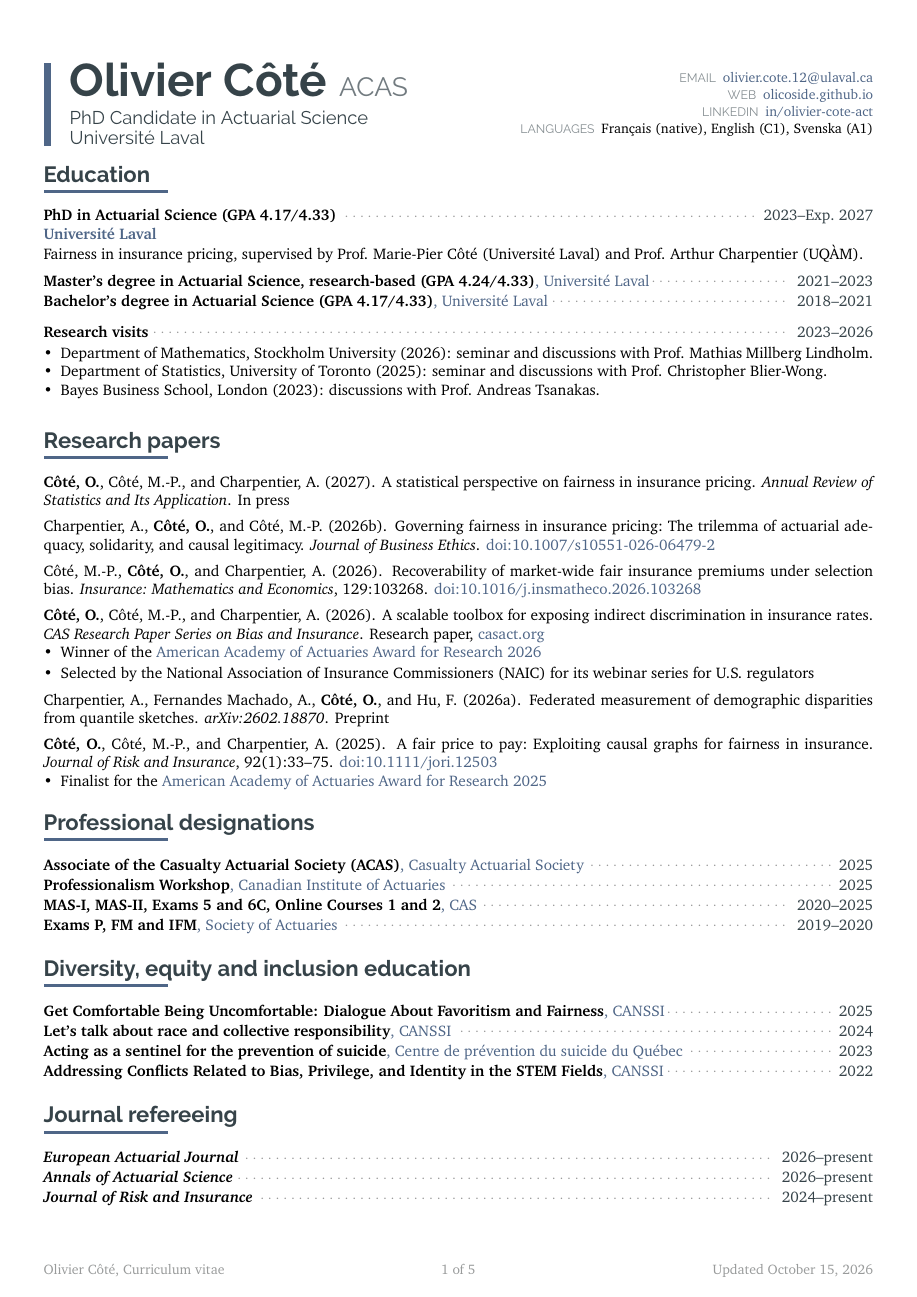
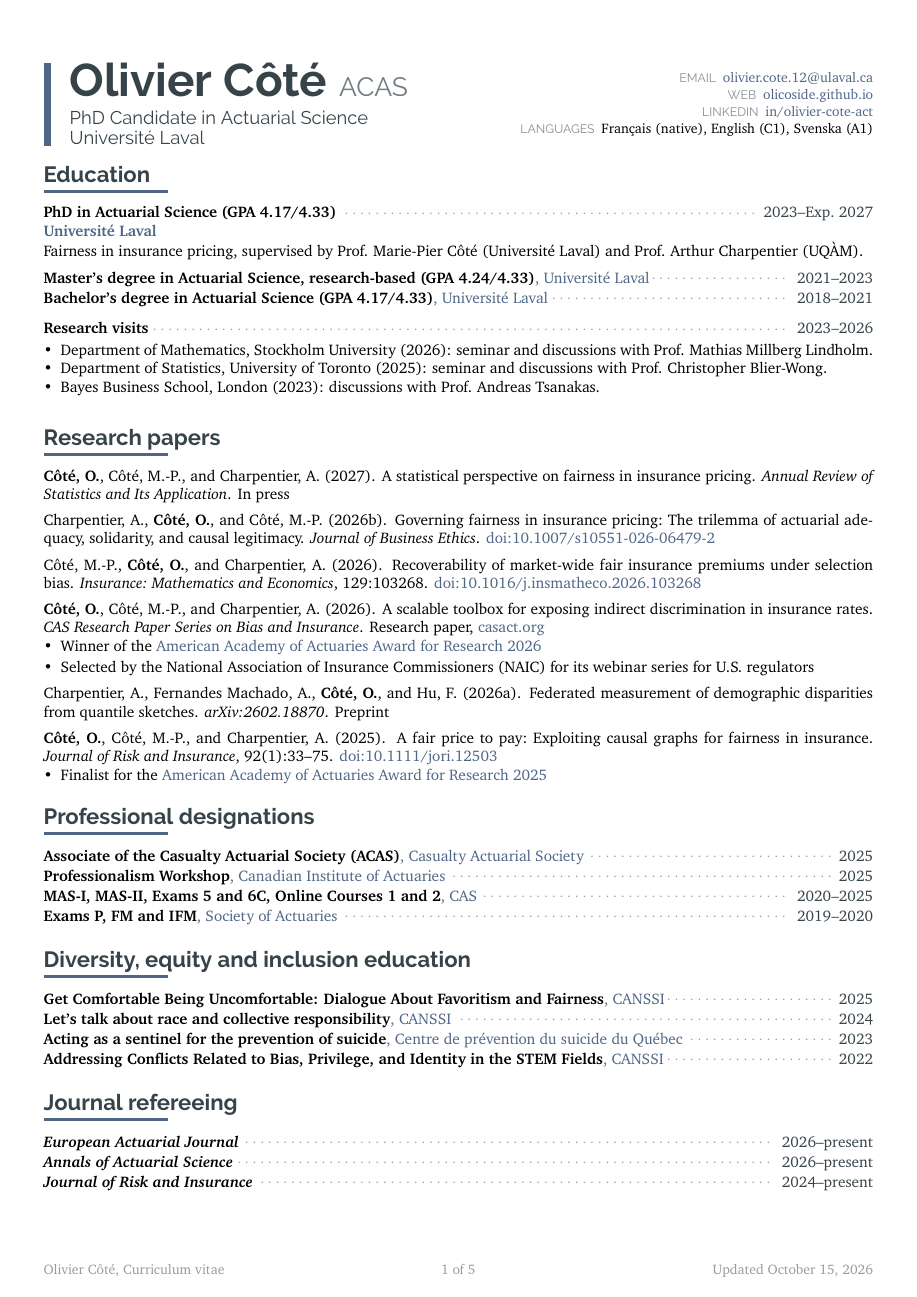
Before and after one commit to OliCoSide/olicoside.github.io, a LaTeX CV (files/cv-src/CV_latex_OC_20210914.tex): page 1 of 5. Compiled offline with pdfLaTeX.

Commit message:
CV: slightly smaller gap under section rules
Co-Authored-By: Claude Opus 5.5 <noreply@anthropic.com>
Claude-Session: https://claude.ai/code/session_0136nmon4UgyaWPYgQmyZ3gx

```diff
--- a/files/cv-src/CV_latex_OC_20210914.tex
+++ b/files/cv-src/CV_latex_OC_20210914.tex
@@ -283,7 +283,7 @@
   {\Large\sffamily\bfseries\textcolor{darkcol}{#1}}\\[-5pt]
   \textcolor{maincol}{\rule{0.15\textwidth}{2pt}}
     }
- \par\nointerlineskip\vspace{5pt} % same gap under every section rule
+ \par\nointerlineskip\vspace{3pt} % same gap under every section rule
  \global\cvfirsttrue
     % \xrfill[0ex]{2pt}[lightcol] %to add at 250
 }
```
Also changed, not shown: files/CV_OlivierCote_ENG_prod.pdf.
